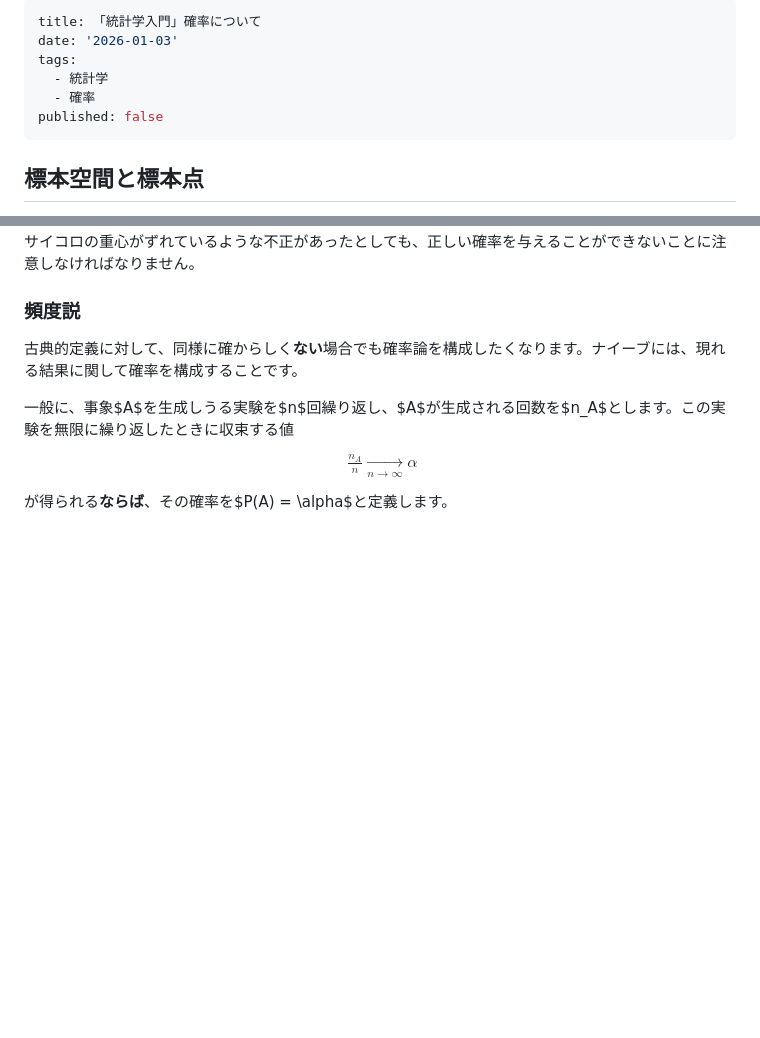
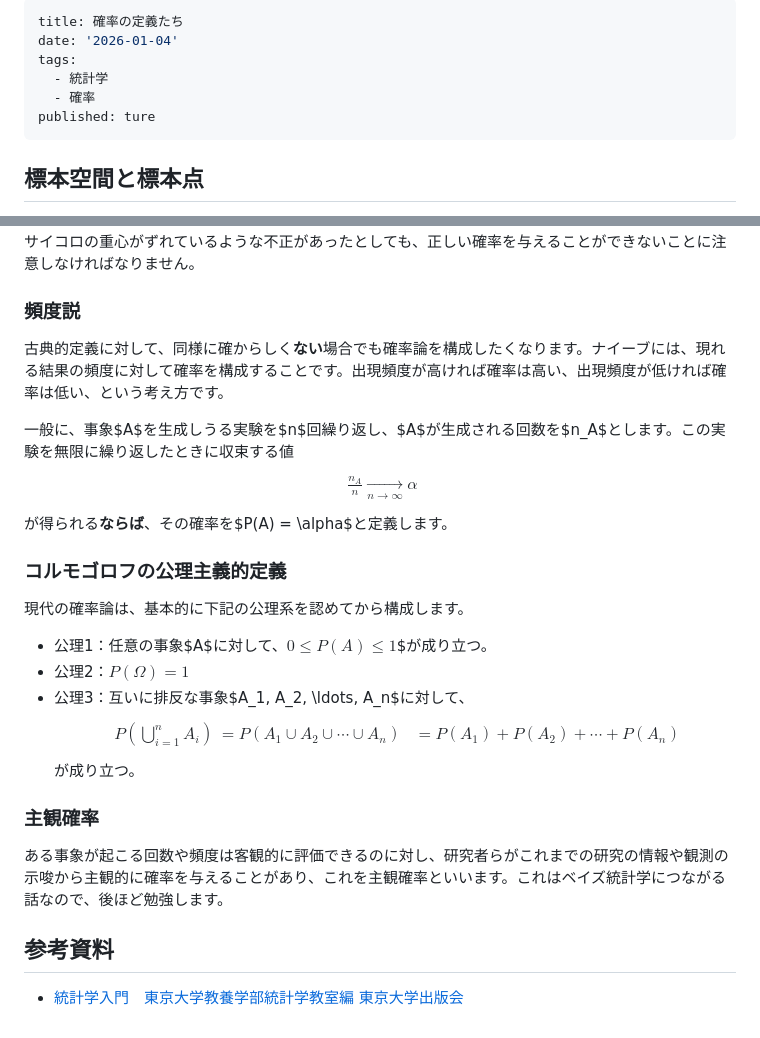
Before and after one commit to inuverse44/portfolio, a Markdown page: posts/2026-01-13-statistics-probability.md, 2 parts joined by grey strips. Drawn GitHub-style; blank space fills up the shorter version.

Commit message:
modify: article

```diff
--- a/posts/2026-01-13-statistics-probability.md
+++ b/posts/2026-01-13-statistics-probability.md
@@ -1,10 +1,10 @@
 ---
-title: 「統計学入門」確率について
-date: '2026-01-03'
+title: 確率の定義たち
+date: '2026-01-04'
 tags:
   - 統計学
   - 確率
-published: false
+published: ture
 ---
 
 ## 標本空間と標本点
@@ -76,7 +76,7 @@ $$
 
 ### 頻度説
 
-古典的定義に対して、同様に確からしく**ない**場合でも確率論を構成したくなります。ナイーブには、現れる結果に関して確率を構成することです。
+古典的定義に対して、同様に確からしく**ない**場合でも確率論を構成したくなります。ナイーブには、現れる結果の頻度に対して確率を構成することです。出現頻度が高ければ確率は高い、出現頻度が低ければ確率は低い、という考え方です。
 
 一般に、事象$A$を生成しうる実験を$n$回繰り返し、$A$が生成される回数を$n_A$とします。この実験を無限に繰り返したときに収束する値
 $$
@@ -85,3 +85,29 @@ $$
 \end{align}
 $$
 が得られる**ならば**、その確率を$P(A) = \alpha$と定義します。
+
+
+### コルモゴロフの公理主義的定義
+
+現代の確率論は、基本的に下記の公理系を認めてから構成します。
+
+- 公理1：任意の事象$A$に対して、$0 \leq P(A) \leq 1$$が成り立つ。
+- 公理2：$P(\Omega) = 1$
+- 公理3：互いに排反な事象$A_1, A_2, \ldots, A_n$に対して、
+$$
+\begin{align}
+  P\left(\bigcup_{i=1}^n A_i\right)
+  &= P(A_1 \cup A_2 \cup \cdots \cup A_n)
+  &= P(A_1) + P(A_2) + \cdots + P(A_n)
+\end{align}
+$$
+が成り立つ。
+
+### 主観確率
+
+ある事象が起こる回数や頻度は客観的に評価できるのに対し、研究者らがこれまでの研究の情報や観測の示唆から主観的に確率を与えることがあり、これを主観確率といいます。これはベイズ統計学につながる話なので、後ほど勉強します。
+
+
+## 参考資料
+
+- [統計学入門　東京大学教養学部統計学教室編 東京大学出版会](https://www.utp.or.jp/book/b300857.html)
```
